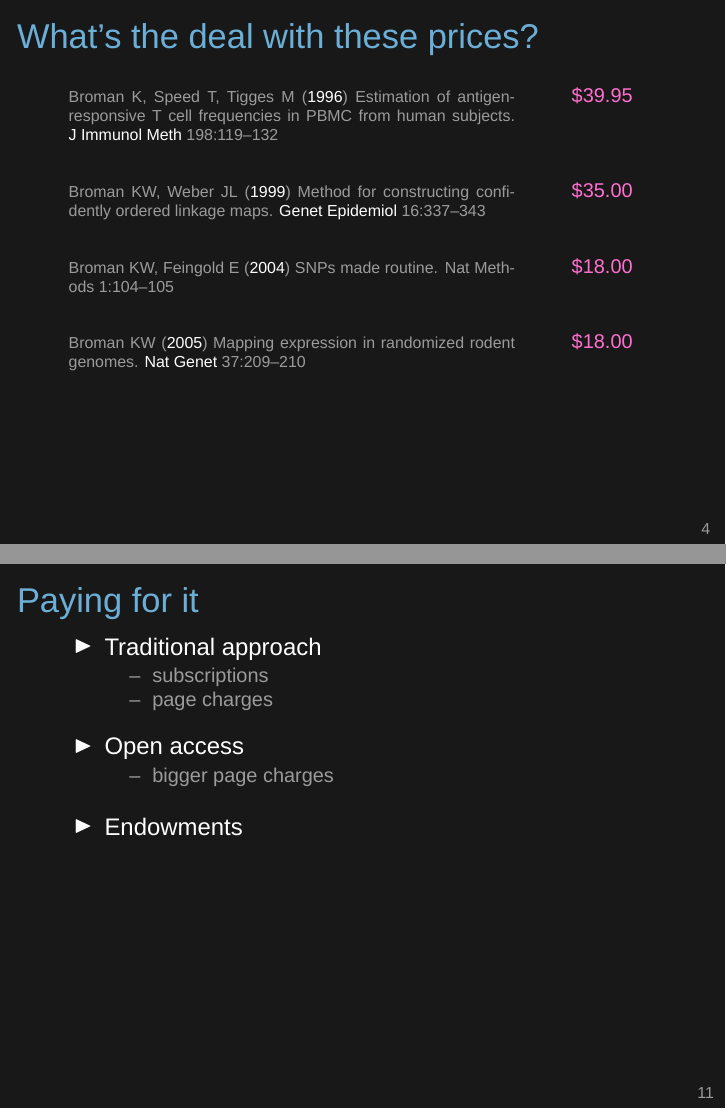
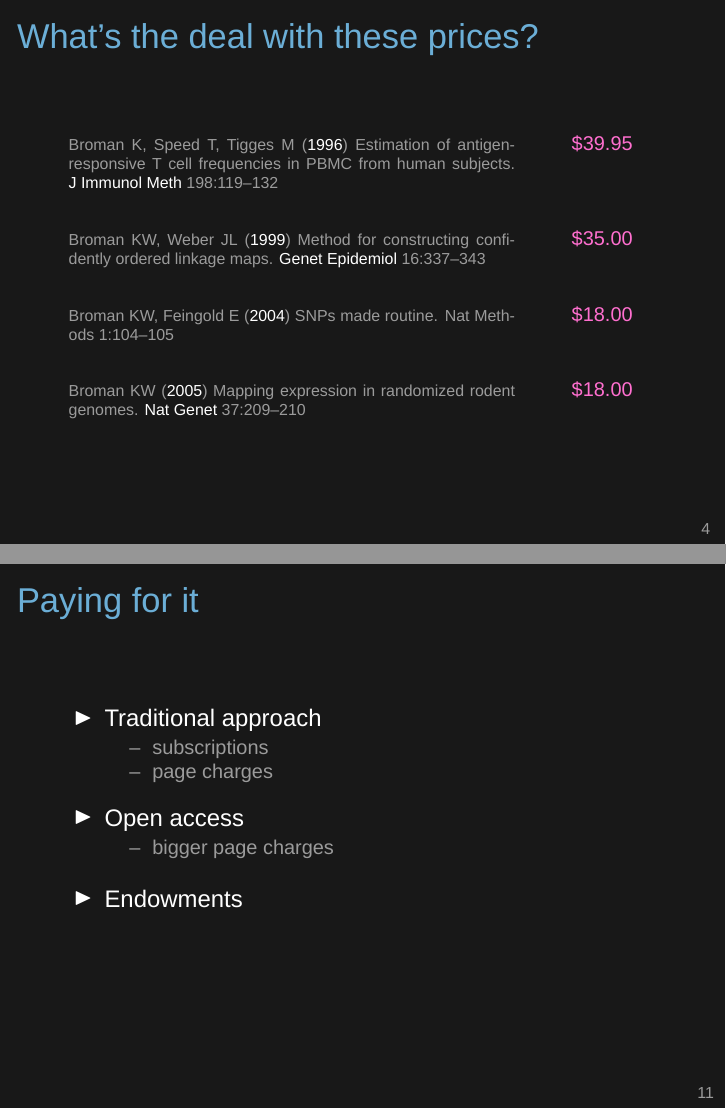
Before and after one commit to kbroman/Talk_OpenAccess, LaTeX slides (openaccess.tex): pages 5 and 26 of 29, joined at a grey line. Compiled offline with XeLaTeX; a missing font is replaced by an installed copy or a similar font.

Commit message:
Additional vertical adjustments on some slides

```diff
--- a/openaccess.tex
+++ b/openaccess.tex
@@ -93,6 +93,8 @@
 
 
 \begin{frame}{What's the deal with these prices?}
+
+\vspace{24pt}
 
 {\scriptsize \color{gray}
 \renewcommand{\arraystretch}{3}
@@ -259,6 +261,9 @@ genomes. {\color{white} Nat Genet} 37:209{\textendash}210 & {\color{vhilight} \f
 \end{frame}
 
 \begin{frame}{Paying for it}
+
+\vspace{36pt}
+
 \bi
 \itemsep12pt
 \item Traditional approach
```
Also changed, not shown: openaccess.tex (6 more changed lines).
